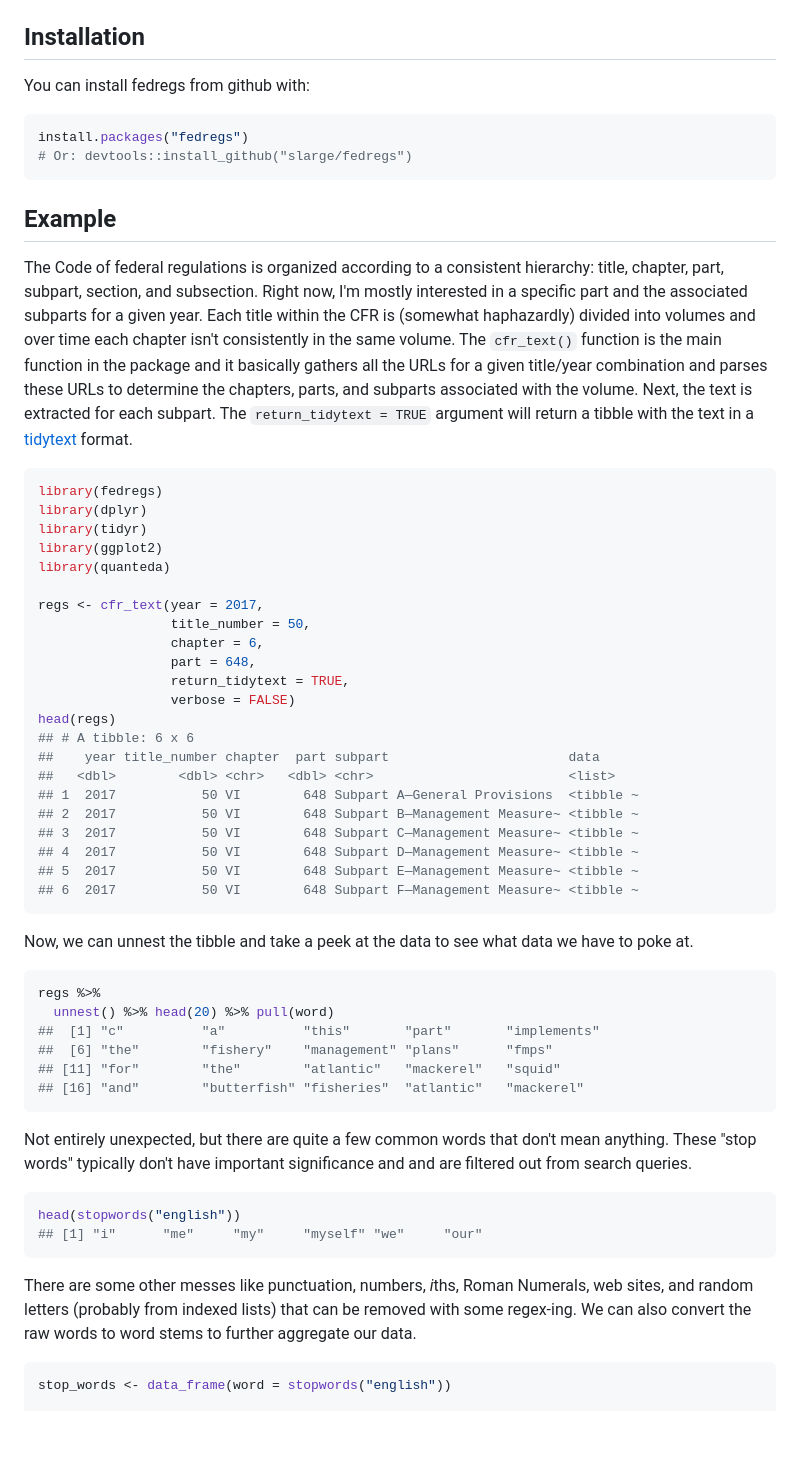
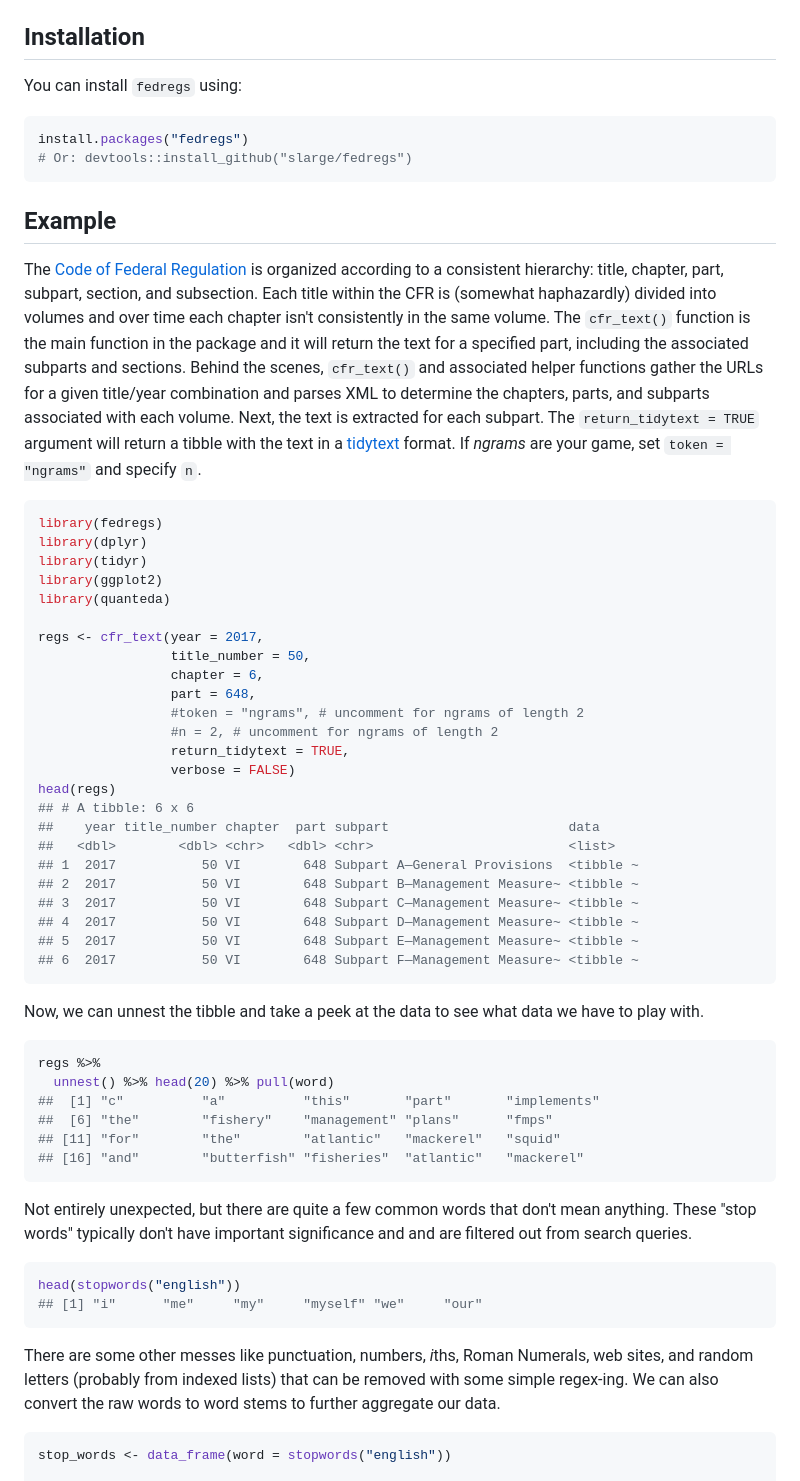
Before and after one commit to NOAA-EDAB/fedregs, a Markdown page: README.md, the part around the change. Drawn GitHub-style; blank space fills up the shorter version.

Commit message:
add token ngrams to readme

````diff
--- a/README.md
+++ b/README.md
@@ -10,7 +10,7 @@ The goal of `fedregs` is to allow for easy exploration and analysis of the [Code
 Installation
 ------------
 
-You can install fedregs from github with:
+You can install `fedregs` using:
 
 ``` r
 install.packages("fedregs")
@@ -20,7 +20,7 @@ install.packages("fedregs")
 Example
 -------
 
-The Code of federal regulations is organized according to a consistent hierarchy: title, chapter, part, subpart, section, and subsection. Right now, I'm mostly interested in a specific part and the associated subparts for a given year. Each title within the CFR is (somewhat haphazardly) divided into volumes and over time each chapter isn't consistently in the same volume. The `cfr_text()` function is the main function in the package and it basically gathers all the URLs for a given title/year combination and parses these URLs to determine the chapters, parts, and subparts associated with the volume. Next, the text is extracted for each subpart. The `return_tidytext = TRUE` argument will return a tibble with the text in a [tidytext](https://www.tidytextmining.com/tidytext.html) format.
+The [Code of Federal Regulation](https://www.gpo.gov/help/index.html#about_code_of_federal_regulations.htm) is organized according to a consistent hierarchy: title, chapter, part, subpart, section, and subsection. Each title within the CFR is (somewhat haphazardly) divided into volumes and over time each chapter isn't consistently in the same volume. The `cfr_text()` function is the main function in the package and it will return the text for a specified part, including the associated subparts and sections. Behind the scenes, `cfr_text()` and associated helper functions gather the URLs for a given title/year combination and parses XML to determine the chapters, parts, and subparts associated with each volume. Next, the text is extracted for each subpart. The `return_tidytext = TRUE` argument will return a tibble with the text in a [tidytext](https://www.tidytextmining.com/tidytext.html) format. If *ngrams* are your game, set `token = "ngrams"` and specify `n`.
 
 ``` r
 library(fedregs)
@@ -33,6 +33,8 @@ regs <- cfr_text(year = 2017,
                  title_number = 50,
                  chapter = 6,
                  part = 648,
+                 #token = "ngrams", # uncomment for ngrams of length 2
+                 #n = 2, # uncomment for ngrams of length 2
                  return_tidytext = TRUE,
                  verbose = FALSE)
 head(regs)
@@ -47,7 +49,7 @@ head(regs)
 ## 6  2017           50 VI        648 Subpart F—Management Measure~ <tibble ~
 ```
 
-Now, we can unnest the tibble and take a peek at the data to see what data we have to poke at.
+Now, we can unnest the tibble and take a peek at the data to see what data we have to play with.
 
 ``` r
 regs %>%
@@ -65,7 +67,7 @@ head(stopwords("english"))
 ## [1] "i"      "me"     "my"     "myself" "we"     "our"
 ```
 
-There are some other messes like punctuation, numbers, *i*ths, Roman Numerals, web sites, and random letters (probably from indexed lists) that can be removed with some regex-ing. We can also convert the raw words to word stems to further aggregate our data.
+There are some other messes like punctuation, numbers, *i*ths, Roman Numerals, web sites, and random letters (probably from indexed lists) that can be removed with some simple regex-ing. We can also convert the raw words to word stems to further aggregate our data.
 
 ``` r
 stop_words <- data_frame(word = stopwords("english"))
````
Also changed, not shown: README_figs/README-plot_words-1.png, 1 other file.
